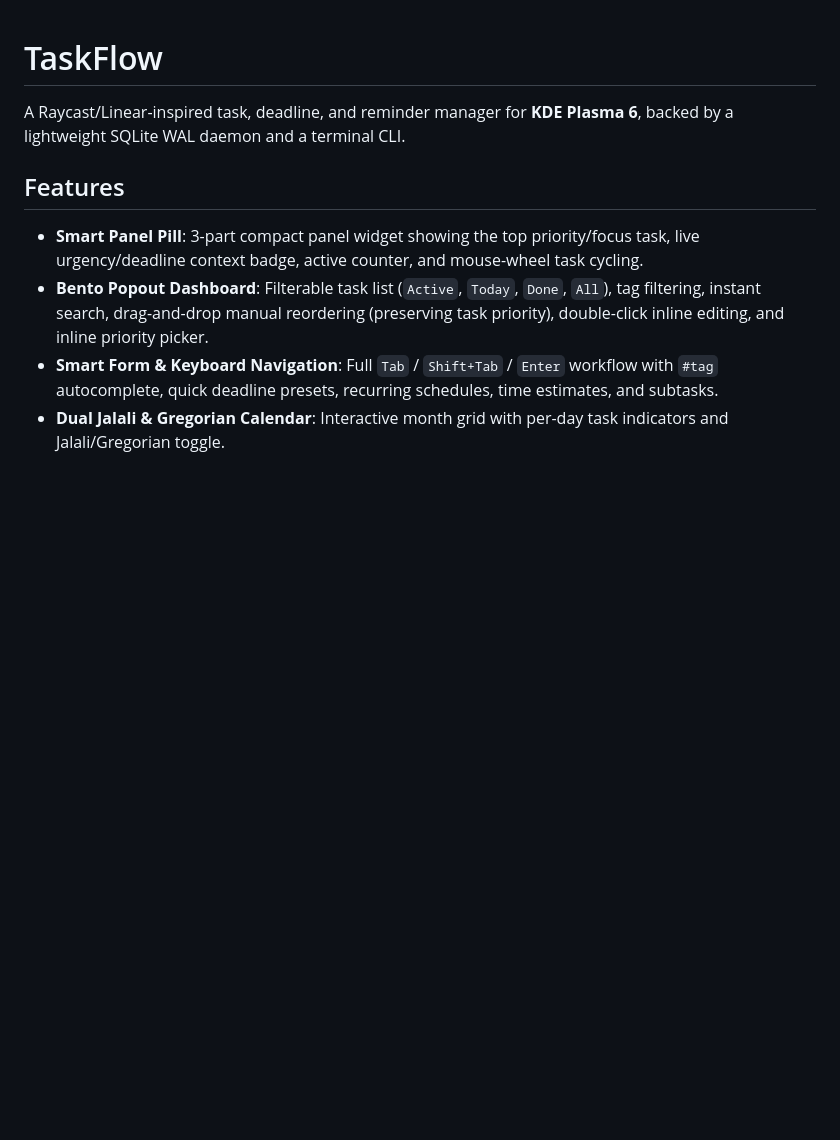
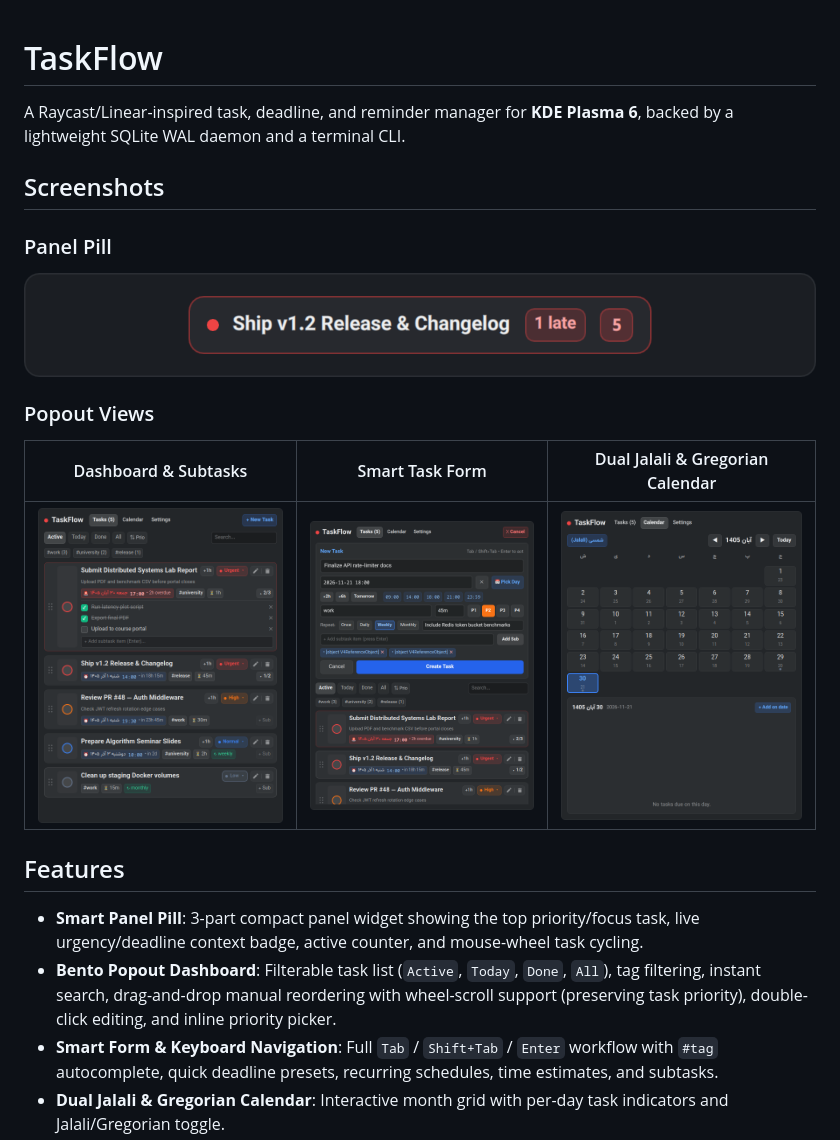
Before and after one commit to pyr0ken/taskflow, a Markdown page: README.md, the part around the change. Rendered like a GitHub page; pictures changed too: docs/screenshots/calendar.png (added), docs/screenshots/dashboard.png (added), docs/screenshots/panel-pill.png (added); blank space fills up the shorter version.

Commit message:
docs: add TaskFlow UI screenshots to README

```diff
--- a/README.md
+++ b/README.md
@@ -2,10 +2,22 @@
 
 A Raycast/Linear-inspired task, deadline, and reminder manager for **KDE Plasma 6**, backed by a lightweight SQLite WAL daemon and a terminal CLI.
 
+## Screenshots
+
+### Panel Pill
+
+![TaskFlow Panel Pill](docs/screenshots/panel-pill.png)
+
+### Popout Views
+
+| Dashboard & Subtasks | Smart Task Form | Dual Jalali & Gregorian Calendar |
+| :---: | :---: | :---: |
+| ![Dashboard](docs/screenshots/dashboard.png) | ![Task Form](docs/screenshots/task-form.png) | ![Calendar](docs/screenshots/calendar.png) |
+
 ## Features
 
 - **Smart Panel Pill**: 3-part compact panel widget showing the top priority/focus task, live urgency/deadline context badge, active counter, and mouse-wheel task cycling.
-- **Bento Popout Dashboard**: Filterable task list (`Active`, `Today`, `Done`, `All`), tag filtering, instant search, drag-and-drop manual reordering (preserving task priority), double-click inline editing, and inline priority picker.
+- **Bento Popout Dashboard**: Filterable task list (`Active`, `Today`, `Done`, `All`), tag filtering, instant search, drag-and-drop manual reordering with wheel-scroll support (preserving task priority), double-click editing, and inline priority picker.
 - **Smart Form & Keyboard Navigation**: Full `Tab` / `Shift+Tab` / `Enter` workflow with `#tag` autocomplete, quick deadline presets, recurring schedules, time estimates, and subtasks.
 - **Dual Jalali & Gregorian Calendar**: Interactive month grid with per-day task indicators and Jalali/Gregorian toggle.
 - **Desktop Notifications**: Background reminder daemon using `notify-send` with snooze/complete actions.
```
